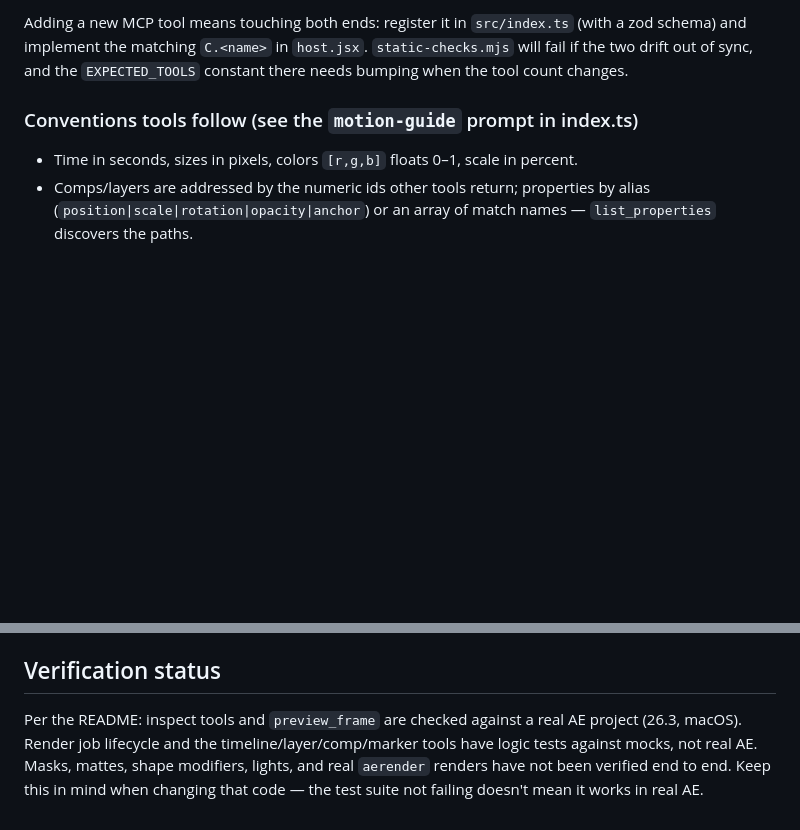
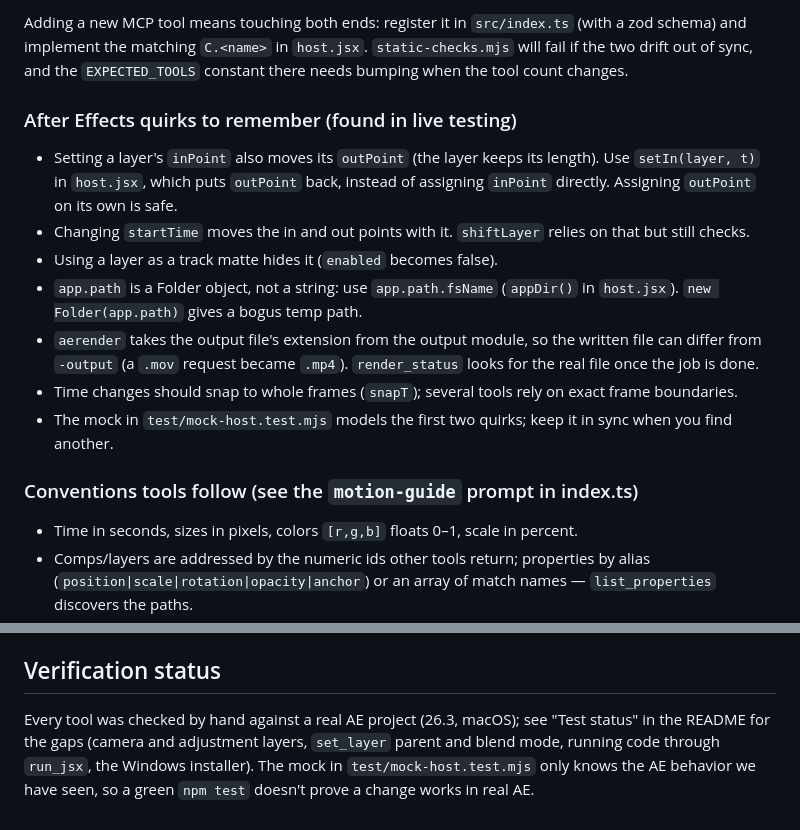
Before and after one commit to dha-aa/ae-motion, a Markdown page: CLAUDE.md, 2 parts joined by grey strips. Drawn GitHub-style; blank space fills up the shorter version.

Commit message:
Update docs after live testing of every tool
- README: test status, render notes (extension chosen by the output module, partial files after cancel), matte layer stays hidden after the matte is removed

- CLAUDE.md: After Effects quirks found in live testing and current verification status

```diff
--- a/CLAUDE.md
+++ b/CLAUDE.md
@@ -39,6 +39,16 @@ To run one of these files directly: `node test/static-checks.mjs` (after `npm ru
 
 Adding a new MCP tool means touching both ends: register it in `src/index.ts` (with a zod schema) and implement the matching `C.<name>` in `host.jsx`. `static-checks.mjs` will fail if the two drift out of sync, and the `EXPECTED_TOOLS` constant there needs bumping when the tool count changes.
 
+### After Effects quirks to remember (found in live testing)
+
+- Setting a layer's `inPoint` also moves its `outPoint` (the layer keeps its length). Use `setIn(layer, t)` in `host.jsx`, which puts `outPoint` back, instead of assigning `inPoint` directly. Assigning `outPoint` on its own is safe.
+- Changing `startTime` moves the in and out points with it. `shiftLayer` relies on that but still checks.
+- Using a layer as a track matte hides it (`enabled` becomes false).
+- `app.path` is a Folder object, not a string: use `app.path.fsName` (`appDir()` in `host.jsx`). `new Folder(app.path)` gives a bogus temp path.
+- `aerender` takes the output file's extension from the output module, so the written file can differ from `-output` (a `.mov` request became `.mp4`). `render_status` looks for the real file once the job is done.
+- Time changes should snap to whole frames (`snapT`); several tools rely on exact frame boundaries.
+- The mock in `test/mock-host.test.mjs` models the first two quirks; keep it in sync when you find another.
+
 ### Conventions tools follow (see the `motion-guide` prompt in index.ts)
 
 - Time in seconds, sizes in pixels, colors `[r,g,b]` floats 0–1, scale in percent.
@@ -64,4 +74,4 @@ Changes to `panel/` aren't picked up by `npm run build` — they need the instal
 
 ## Verification status
 
-Per the README: inspect tools and `preview_frame` are checked against a real AE project (26.3, macOS). Render job lifecycle and the timeline/layer/comp/marker tools have logic tests against mocks, not real AE. Masks, mattes, shape modifiers, lights, and real `aerender` renders have not been verified end to end. Keep this in mind when changing that code — the test suite not failing doesn't mean it works in real AE.
+Every tool was checked by hand against a real AE project (26.3, macOS); see "Test status" in the README for the gaps (camera and adjustment layers, `set_layer` parent and blend mode, running code through `run_jsx`, the Windows installer). The mock in `test/mock-host.test.mjs` only knows the AE behavior we have seen, so a green `npm test` doesn't prove a change works in real AE.
```
Also changed, not shown: README.md (+5 -2 lines).
